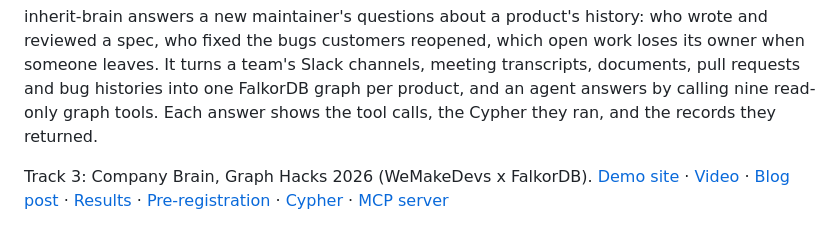
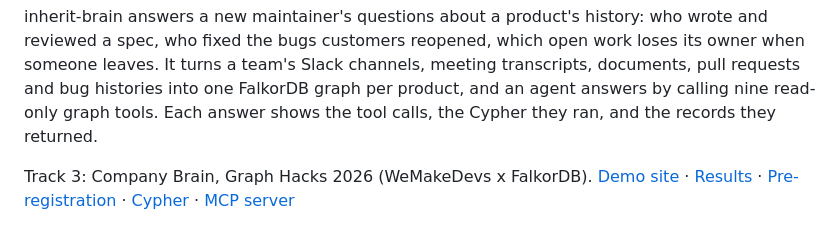
Before and after one commit to zeyusuntt/inherit-brain, a Markdown page: README.md, the part around the change. Rendered like a GitHub page.

```diff
--- a/README.md
+++ b/README.md
@@ -5,7 +5,7 @@
 inherit-brain answers a new maintainer's questions about a product's history: who wrote and reviewed a spec, who fixed the bugs customers reopened, which open work loses its owner when someone leaves. It turns a team's Slack channels, meeting transcripts, documents, pull requests and bug histories into one FalkorDB graph per product, and an agent answers by calling nine read-only graph tools. Each answer shows the tool calls, the Cypher they ran, and the records they returned.
 
 Track 3: Company Brain, Graph Hacks 2026 (WeMakeDevs x FalkorDB).
-[Demo site](https://zeyusuntt.github.io/inherit-brain/) · [Video](VIDEO_URL) · [Blog post](BLOG_URL) · [Results](results/RESULTS.md) · [Pre-registration](PREREG.md) · [Cypher](docs/CYPHER.md) · [MCP server](docs/MCP.md)
+[Demo site](https://zeyusuntt.github.io/inherit-brain/) · [Results](results/RESULTS.md) · [Pre-registration](PREREG.md) · [Cypher](docs/CYPHER.md) · [MCP server](docs/MCP.md)
 
 [![The demo site: the scores and one real question with its path](docs/blog/cover.png)](https://zeyusuntt.github.io/inherit-brain/)
 
```
